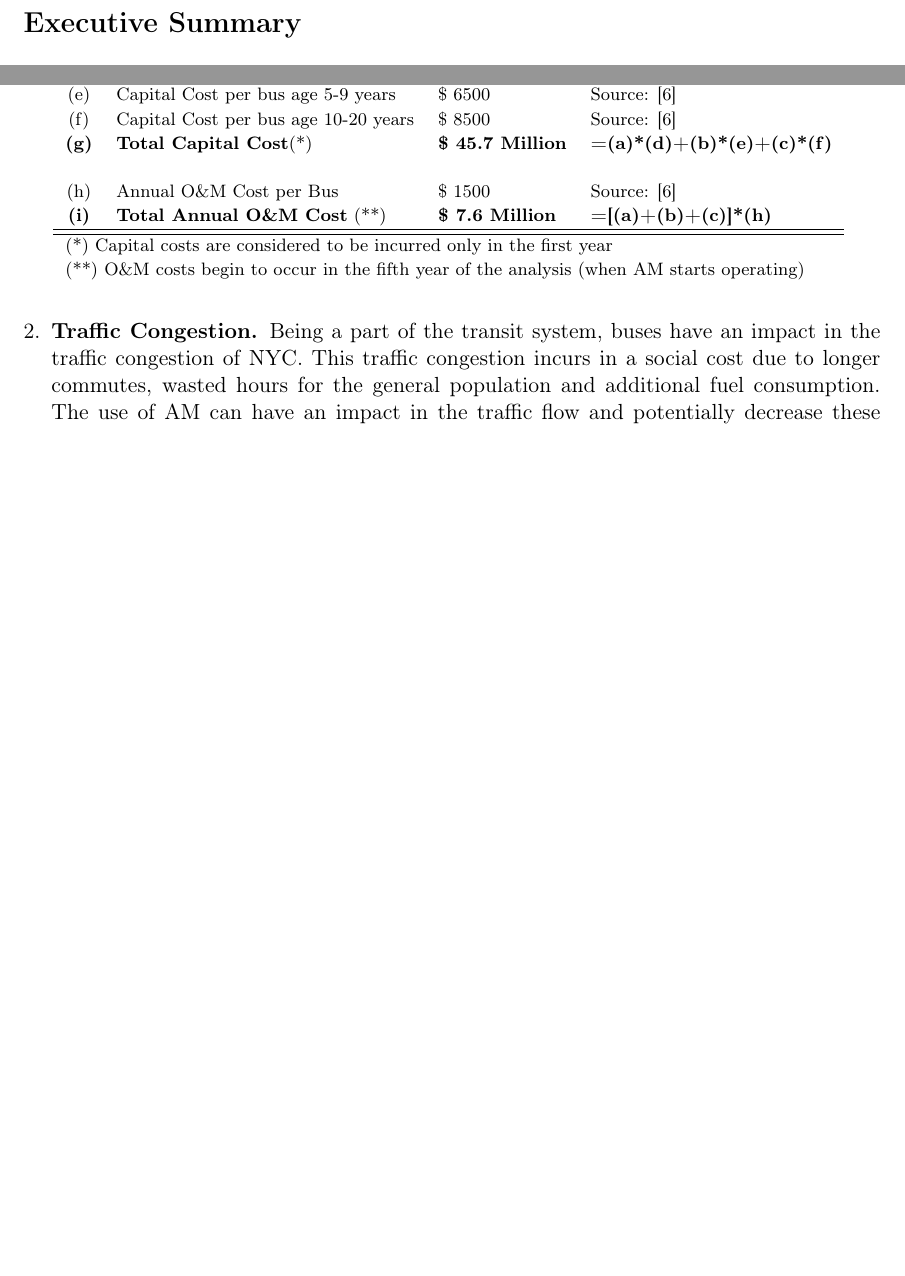
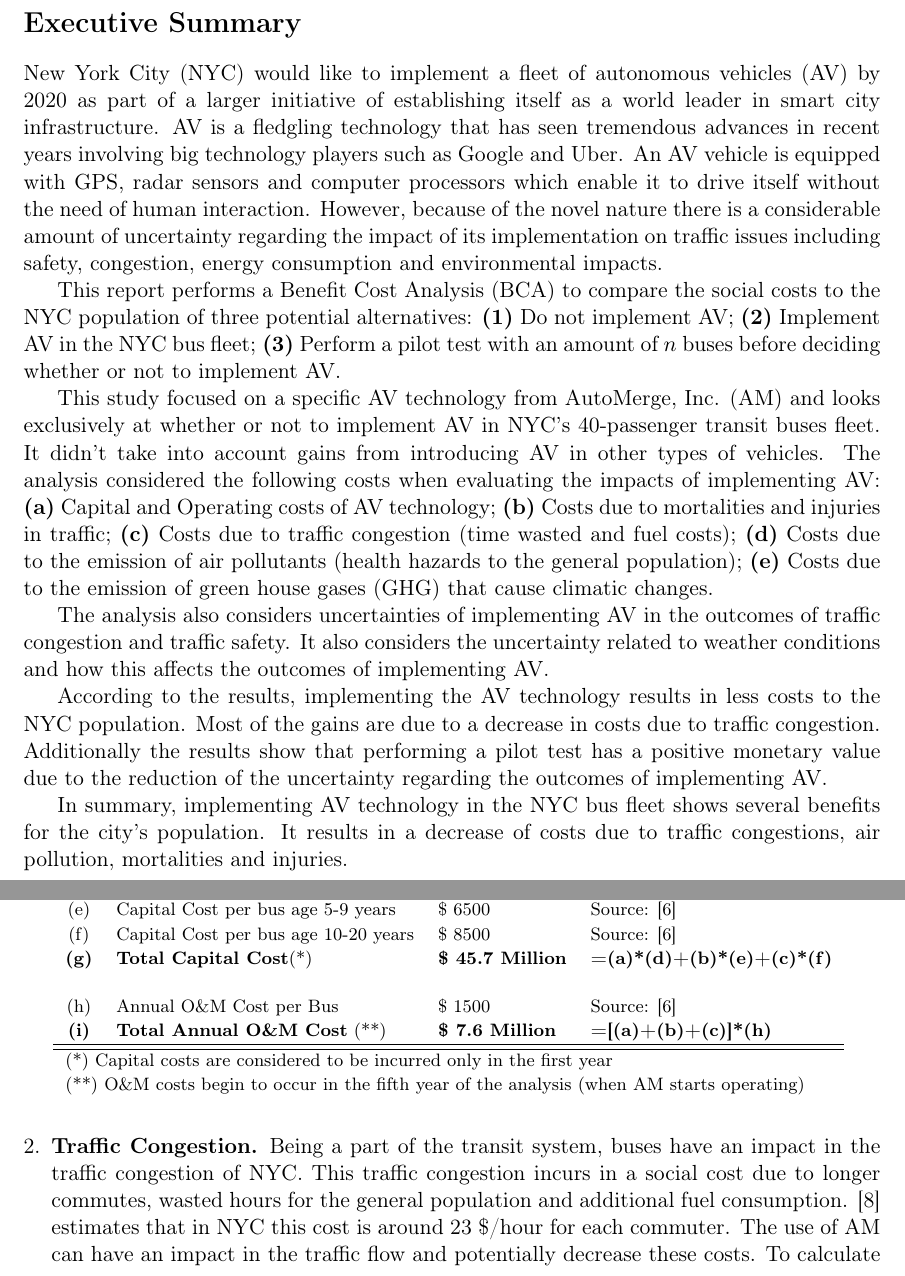
Before and after one commit to kikoralston/Git19702Proj1, a LaTeX document (latex/report/report.tex): two parts of pages 1 and 3 of 11, joined at a grey line, cut so that both start at the same text, the shorter picture padded with empty space. Compiled offline with pdfLaTeX.

Commit message:
more changes to report.tex (Executive summary)

```diff
--- a/latex/report/report.tex
+++ b/latex/report/report.tex
@@ -7,7 +7,7 @@
 \usepackage[draft]{todonotes}   % notes showed
 \usepackage{geometry}
 \usepackage{lipsum}
-\usepackage{enumitem}
+\usepackage[inline]{enumitem}
 \usepackage{float}
 \usepackage{forest}
 
@@ -38,6 +38,48 @@
 
 \section*{Executive Summary} \label{execsum}
 
+New York City (NYC) would like to implement a fleet of autonomous
+vehicles (AV) by 2020 as part of a larger initiative of establishing
+itself as a world leader in smart city infrastructure. AV is a fledgling technology
+that has seen tremendous advances in recent years involving
+big technology players such as Google and Uber. An AV vehicle is equipped with
+GPS, radar sensors and computer processors which enable it to drive itself without the
+need of human interaction. However, because of the novel nature there is a considerable amount of
+uncertainty regarding the impact of its implementation on traffic
+issues including safety, congestion, energy consumption and environmental impacts.
+
+This report performs a Benefit Cost Analysis (BCA) to compare the social costs to the NYC population of three potential alternatives:
+\begin{enumerate*}[label={(\arabic*)},font={\bfseries}]
+\item Do not implement AV;
+\item Implement AV in the NYC bus fleet;
+\item Perform a pilot test with an amount of $n$ buses before deciding whether or not to implement AV.
+\end{enumerate*}
+
+This study focused on a specific AV technology from AutoMerge, Inc. (AM) and looks exclusively
+at whether or not to implement AV in NYC's 40-passenger transit buses fleet. It didn't take into account
+gains from introducing AV in other types of vehicles. The analysis considered the following costs when
+evaluating the impacts of implementing AV:
+\begin{enumerate*}[label={(\alph*)},font={\bfseries}]
+\item Capital and Operating costs of AV technology;
+\item Costs due to mortalities and injuries in traffic;
+\item Costs due to traffic congestion (time wasted and fuel costs);
+\item Costs due to the emission of air pollutants (health hazards to the general population);
+\item Costs due to the emission of green house gases (GHG) that cause climatic changes.
+\end{enumerate*}
+
+The analysis also considers uncertainties of implementing AV in the outcomes of traffic congestion and
+traffic safety. It also considers the uncertainty related to weather conditions and how this affects the outcomes
+of implementing AV.
+
+According to the results, implementing the AV technology results in less costs to the NYC population.
+Most of the gains are due to a decrease in costs due to traffic congestion. Additionally the results show that
+performing a pilot test has a positive monetary value due to the reduction of the uncertainty regarding the
+outcomes of implementing AV.
+
+In summary, implementing AV technology in the NYC bus fleet shows several benefits for the city's population. It results
+in a decrease of costs due to traffic congestions, air pollution, mortalities and injuries.
+
+
 \pagebreak
 \section{Introduction} \label{intro}
 
@@ -146,9 +188,11 @@ in the bus system will impact these costs in different ways.
 \label{tab:am.cost}
 \end{table}%
 
-
 \item \textbf{Traffic Congestion.}
   Being a part of the transit system, buses have an impact in the traffic congestion
   of NYC. This traffic congestion incurs in a social cost due to longer commutes, wasted hours for
-  the general population and additional fuel consumption. The use of AM can
-  have an impact in the traffic flow and potentially decrease these costs. To calculate
+  the general population and additional fuel consumption. \cite{UMR} estimates that in NYC this cost is
+  around 23 \$/hour for each commuter. The use of AM can have an impact in the traffic flow and
+  potentially decrease these costs. To calculate congestion costs, we only consider this cost related
+  to bus commutes (since we assume that these will be the ones impacted by AM). Table \ref{tab:cong.cost}
+  presents the computation of the traffic cost for the reference case
```
Also changed, not shown: latex/report/report.pdf, latex/report/report.tex (11 more changed lines), 5 other files.
